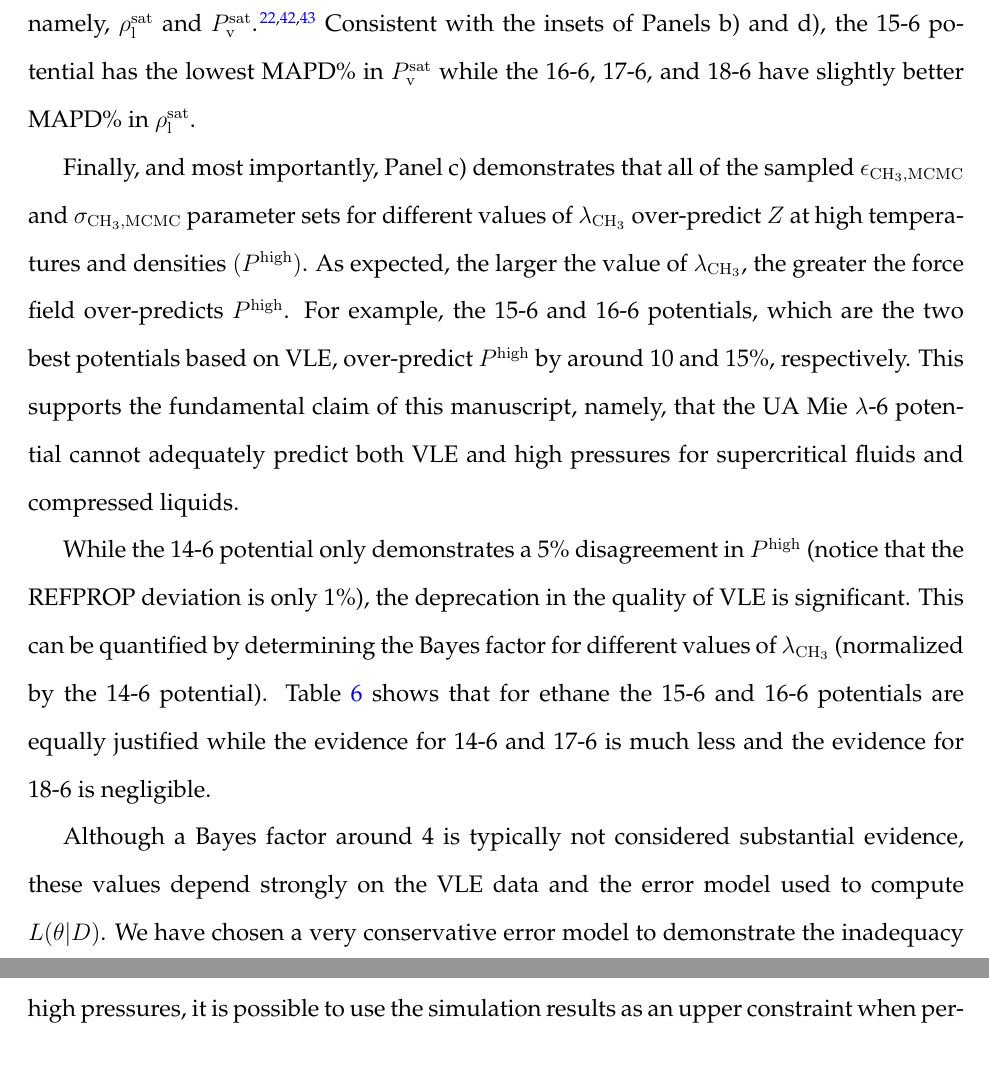
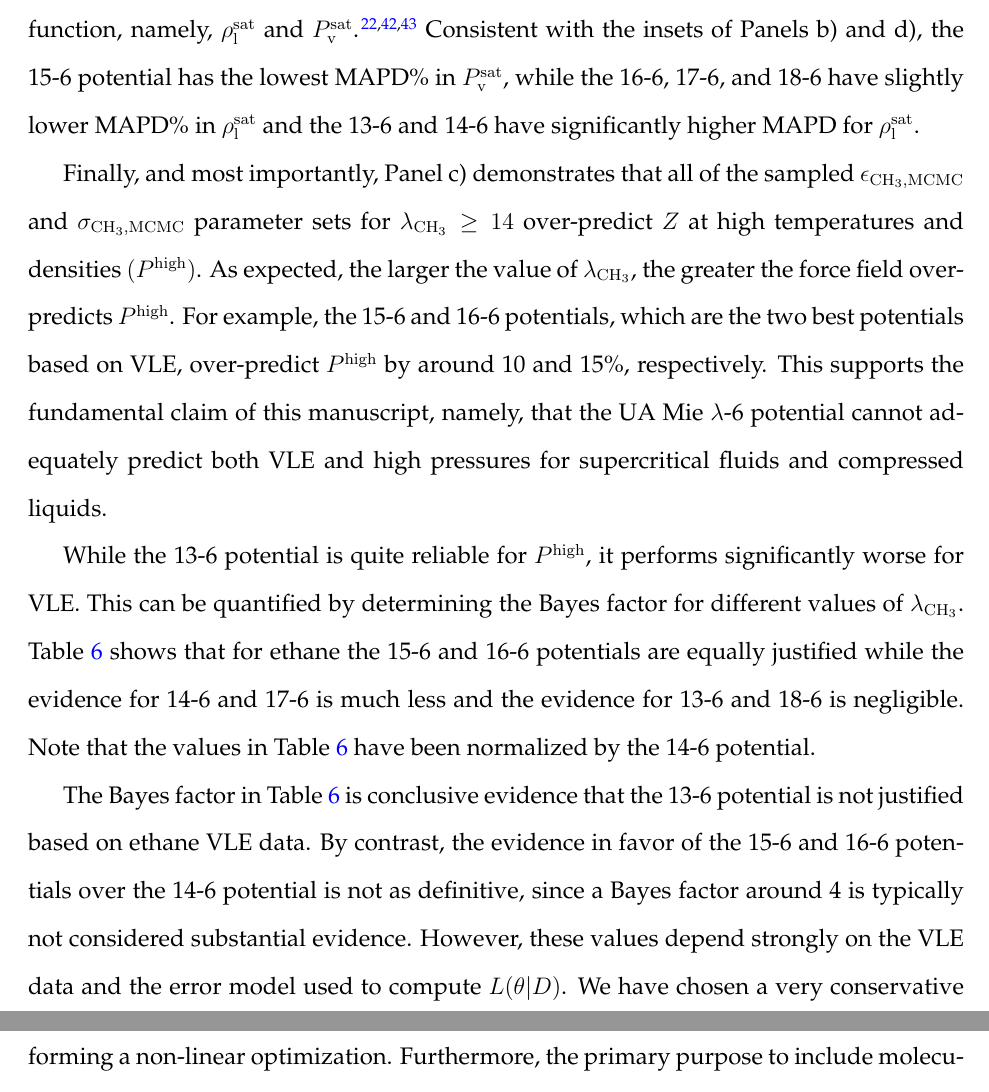
Before and after one commit to ramess101/Postdoc_3, a LaTeX paper (VLE_PVT_UA_Mie_manuscript.tex): two parts of pages 28 and 31 of 38 before the commit and two parts of pages 28 and 32 of 38 after it, joined at a grey line, cut so that both start at the same text. The pictures show the PDF file VLE_PVT_UA_Mie_manuscript.pdf that the author committed with the source.

Commit message:
Included results for the 13-6 potential.

```diff
--- a/VLE_PVT_UA_Mie_manuscript.tex
+++ b/VLE_PVT_UA_Mie_manuscript.tex
@@ -434,7 +434,7 @@ where $u^{\rm bend}$ is the bending energy, $\theta$ is the instantaneous bond a
 \begin{equation*}
 u^{\rm tors} = c_1 [1+\cos{\phi}] + c_2 [1-\cos{2\phi}] + c_3 [1+\cos{3\phi}]
 \end{equation*}
-where $u^{\rm tors}$ is the torsional energy, $\phi$ is the dihedral angle and $c_i$ are the Fourier constants. The equilibrium bond angles and torsional parameters are found in Tables \ref{tab:angles}-\ref{tab:torsions}, respectively. Note that the Errington $c_i$ values for CH$_x$-CH$_2$-CH$_2$-CH$_y$ are twice those reported in Table \ref{tab:torsions}.
+where $u^{\rm tors}$ is the torsional energy, $\phi$ is the dihedral angle and $c_i$ are the Fourier constants. The equilibrium bond angles and torsional parameters are found in Tables \ref{tab:angles}-\ref{tab:torsions}, respectively. Note that the Errington $c_i$ values for CH$_x$-CH$_2$-CH$_2$-CH$_y$ are a factor of two less than those reported in Table \ref{tab:torsions}.
 
 \begin{table}[h!]
 	\caption{Equilibrium bond angles $(\theta_0)$. $x$ and $y$ are values between 0-3.} \label{tab:angles}
@@ -925,26 +925,29 @@ The error model for $\rho_{\rm l}^{\rm sat}$ estimates $u_{\rm c}$ to be 0.15\%
 %Combine these into one figure
 %Figure: CH2 uncertainties. Panel a) 16-6 Panel b) 14-6
 
-The Bayesian inference analysis for CH$_3$ and CH$_2$ sites is performed sequentially. Specifically, rather than sampling from a four-dimensional parameter space (i.e. $\epsilon_{\rm CH_3}$, $\epsilon_{\rm CH_2}$, $\sigma_{\rm CH_3}$, and $\sigma_{\rm CH_2}$ for a given value of $\lambda_{\rm CH_3}$ and $\lambda_{\rm CH_2}$), we implement a sequential two-dimensional approach by assuming the CH$_3$ parameters from ethane are transferable to propane, \textit{n}-butane, and \textit{n}-octane. As mentioned in Section \ref{Force Field}, it is common to limit $\lambda$ to integer values. Due to the strong correlation between $\epsilon$ and $\lambda$, advanced sampling methods would be required to achieve good acceptance ratios when sampling from discrete values of $\lambda$. For this reason, we perform several independent MCMC runs using fixed values of $\lambda$. This approach is computationally more efficient since we are only concerned with a few values of $\lambda$ (i.e. 12-18).
+The Bayesian inference analysis for CH$_3$ and CH$_2$ sites is performed sequentially. Specifically, rather than sampling from a four-dimensional parameter space (i.e. $\epsilon_{\rm CH_3}$, $\epsilon_{\rm CH_2}$, $\sigma_{\rm CH_3}$, and $\sigma_{\rm CH_2}$ for a given value of $\lambda_{\rm CH_3}$ and $\lambda_{\rm CH_2}$), we implement a sequential two-dimensional approach by assuming the CH$_3$ parameters from ethane are transferable to propane, \textit{n}-butane, and \textit{n}-octane. As mentioned in Section \ref{Force Field}, it is common to limit $\lambda$ to integer values. Due to the strong correlation between $\epsilon$ and $\lambda$, advanced sampling methods would be required to achieve good acceptance ratios when sampling from discrete values of $\lambda$. For this reason, we perform several independent MCMC runs using fixed values of $\lambda$. This approach is computationally more efficient since we are only concerned with a few values of $\lambda$ (i.e. $12$-$18$).
 
 \subsection{Ethane} \label{Ethane}
 
-Figure \ref{fig:MCMC_Mie_14_15_16_17_18_ethane} presents the MCMC results for ethane with $\lambda_{\rm CH_3} =14$-$18$. Panel a) plots the MCMC sampled parameter sets for different values of $\lambda_{\rm CH_3}$ ($\epsilon_{\rm CH_3, MCMC}$ and $\sigma_{\rm CH_3, MCMC}$). The inset of Panel a) plots the mean absolute percent deviation (MAPD\%) of the MCMC predicted VLE properties ($\rho_{\rm l, MCMC}^{\rm sat}$ and $P_{\rm v, MCMC}^{\rm sat}$). Panels b) and d) plot the percent deviation from REFPROP correlations for $\rho_{\rm l, MCMC}^{\rm sat}$ and $P_{\rm v, MCMC}^{\rm sat}$, respectively. Specifically, the upper and lower lines correspond to the uncertainty for each $\lambda$, which are determined at the 95\% credible level. The insets of Panels b) and d) are histograms of the MAPD\% in $\rho_{\rm l, MCMC}^{\rm sat}$ and $P_{\rm v, MCMC}^{\rm sat}$, respectively. Panel c) plots $Z$ with respect to inverse temperature for the two highest isochores $(\rho_0$ and $\rho_1$ in Panel a) of Figure \ref{fig:IC_normal_alkanes}). The inset of Panel c) plots the distribution of average deviation (AD\%) in pressure for the two highest densities along the supercritical isotherm $(P^{\rm high})$. The AD\% is chosen to demonstrate the positive bias in $P^{\rm high}$, while the MAPD\% is used when quantifying the goodness of fit in VLE data.
+Figure \ref{fig:MCMC_Mie_13_14_15_16_17_18_ethane} presents the MCMC results for ethane with $\lambda_{\rm CH_3} =13$-$18$. Panel a) plots the MCMC sampled parameter sets for different values of $\lambda_{\rm CH_3}$ ($\epsilon_{\rm CH_3, MCMC}$ and $\sigma_{\rm CH_3, MCMC}$). The inset of Panel a) plots the mean absolute percent deviation (MAPD\%) of the MCMC predicted VLE properties ($\rho_{\rm l, MCMC}^{\rm sat}$ and $P_{\rm v, MCMC}^{\rm sat}$). Panels b) and d) plot the percent deviation from REFPROP correlations for $\rho_{\rm l, MCMC}^{\rm sat}$ and $P_{\rm v, MCMC}^{\rm sat}$, respectively. Specifically, the upper and lower lines correspond to the uncertainty for each $\lambda$, which are determined at the 95\% credible level. The insets of Panels b) and d) are histograms of the MAPD\% in $\rho_{\rm l, MCMC}^{\rm sat}$ and $P_{\rm v, MCMC}^{\rm sat}$, respectively. Panel c) plots $Z$ with respect to inverse temperature for the two highest isochores $(\rho_0$ and $\rho_1$ in Panel a) of Figure \ref{fig:IC_normal_alkanes}). The inset of Panel c) plots the distribution of average deviation (AD\%) in pressure for the two highest densities along the supercritical isotherm $(P^{\rm high})$. The AD\% is chosen to demonstrate the positive bias in $P^{\rm high}$, while the MAPD\% is used when quantifying the goodness of fit in VLE data.
 
 %Panel a) plots the MCMC sampled $\epsilon_{\rm CH_2}$ and $\sigma_{\rm CH_2}$ parameter sets for the different values of $\lambda_{\rm CH_3}$. The inset of Panel a) plots the AD\% of $\rho_{\rm l, MCMC}^{\rm sat}$ and $P_{\rm v, MCMC}^{\rm sat}$. Panels b) and d) plot the percent deviation from REFPROP correlations for $\rho_{\rm l, MCMC}^{\rm sat}$ and $P_{\rm v, MCMC}^{\rm sat}$, respectively. The insets of Panels b) and d) are histograms of the MCMC sampled distribution of AD\% for $\rho_{\rm l, MCMC}^{\rm sat}$ and $P_{\rm v, MCMC}^{\rm sat}$, respectively. Panel c) plots $Z$ with respect to inverse temperature for the two highest isochores $(\rho_0$ and $\rho_1$ in Panel a) of Figure \ref{fig:IC_normal_alkanes}). The inset of Panel c) plots the distribution of AD\% in pressure for the two highest densities along the supercritical isotherm $(P^{\rm high})$.
 
 \begin{figure}[htb!]
 	\centering
-	\includegraphics[width=6.4in]{MCMC_Mie_14_15_16_17_18_ethane}
+	\includegraphics[width=6.4in]{MCMC_Mie_13_14_15_16_17_18_ethane}
 	\caption{MCMC results confirm that the UA Mie $\lambda$-6 potential cannot adequately predict both VLE and high pressures for supercritical fluids and compressed liquids. Potoff parameter set is provided in Panel a) as a reference for $\lambda_{\rm CH_3} = 16$. REFPROP uncertainty in $P^{\rm high}$ is $\pm 1$\%. Experimental data used to compute the likelihood are included in Panels b) and d) as black dots.}
-	\label{fig:MCMC_Mie_14_15_16_17_18_ethane}
+	\label{fig:MCMC_Mie_13_14_15_16_17_18_ethane}
 \end{figure}
 
-Panel a) in Figure \ref{fig:MCMC_Mie_14_15_16_17_18_ethane} demonstrates that $\epsilon_{\rm CH_3}$ depends more strongly than $\sigma_{\rm CH_3}$ on $\lambda_{\rm CH_3}$. Panel b) with the corresponding inset demonstrates that the best prediction of $\rho_{\rm l}^{\rm sat}$ is obtained for higher values of $\lambda_{\rm CH_3}$. Panel d) demonstrates that the 14-6 and 18-6 potentials over- and under-predict $P_{\rm v}^{\rm sat}$ at low temperatures, respectively, while the 15-6 potential has the least amount of bias and the lowest AD\% in $P_{\rm v}^{\rm sat}$ (see inset). The inset of Panel a), helps to visualize the overall performance of different values of $\lambda_{\rm CH_3}$. Notice the Pareto front (i.e. the trade-off) between the two properties included in the objective function, namely, $\rho_{\rm l}^{\rm sat}$ and $P_{\rm v}^{\rm sat}$ \cite{Pareto_Deriv,Pareto_LJPQ,Pareto_ST}. Consistent with the insets of Panels b) and d), the 15-6 potential has the lowest MAPD\% in $P_{\rm v}^{\rm sat}$ while the 16-6, 17-6, and 18-6 have slightly better MAPD\% in $\rho_{\rm l}^{\rm sat}$.
+Panel a) in Figure \ref{fig:MCMC_Mie_13_14_15_16_17_18_ethane} demonstrates that $\epsilon_{\rm CH_3}$ depends more strongly than $\sigma_{\rm CH_3}$ on $\lambda_{\rm CH_3}$. Panel b) with the corresponding inset demonstrates that the best prediction of $\rho_{\rm l}^{\rm sat}$ is obtained for higher values of $\lambda_{\rm CH_3}$. Panel d) demonstrates that potentials with $\lambda < 15$ and $\lambda>16$ over- and under-predict $P_{\rm v}^{\rm sat}$ at low temperatures, respectively, while the 15-6 potential has the least amount of bias and the lowest AD\% in $P_{\rm v}^{\rm sat}$ (see inset). The inset of Panel a), helps to visualize the overall performance of different values of $\lambda_{\rm CH_3}$. Notice the Pareto front (i.e. the trade-off) between the two properties included in the objective function, namely, $\rho_{\rm l}^{\rm sat}$ and $P_{\rm v}^{\rm sat}$ \cite{Pareto_Deriv,Pareto_LJPQ,Pareto_ST}. Consistent with the insets of Panels b) and d), the 15-6 potential has the lowest MAPD\% in $P_{\rm v}^{\rm sat}$, while the 16-6, 17-6, and 18-6 have slightly lower MAPD\% in $\rho_{\rm l}^{\rm sat}$ and the 13-6 and 14-6 have significantly higher MAPD for $\rho_{\rm l}^{\rm sat}$.
 
-Finally, and most importantly, Panel c) demonstrates that all of the sampled $\epsilon_{\rm CH_3, MCMC}$ and $\sigma_{\rm CH_3, MCMC}$ parameter sets for different values of $\lambda_{\rm CH_3}$ over-predict $Z$ at high temperatures and densities $(P^{\rm high})$. As expected, the larger the value of $\lambda_{\rm CH_3}$, the greater the force field over-predicts $P^{\rm high}$. For example, the 15-6 and 16-6 potentials, which are the two best potentials based on VLE, over-predict $P^{\rm high}$ by around 10 and 15\%, respectively. This supports the fundamental claim of this manuscript, namely, that the UA Mie $\lambda$-6 potential cannot adequately predict both VLE and high pressures for supercritical fluids and compressed liquids.
+Finally, and most importantly, Panel c) demonstrates that all of the sampled $\epsilon_{\rm CH_3, MCMC}$ and $\sigma_{\rm CH_3, MCMC}$ parameter sets for $\lambda_{\rm CH_3} \ge 14$ over-predict $Z$ at high temperatures and densities $(P^{\rm high})$. As expected, the larger the value of $\lambda_{\rm CH_3}$, the greater the force field over-predicts $P^{\rm high}$. For example, the 15-6 and 16-6 potentials, which are the two best potentials based on VLE, over-predict $P^{\rm high}$ by around 10 and 15\%, respectively. This supports the fundamental claim of this manuscript, namely, that the UA Mie $\lambda$-6 potential cannot adequately predict both VLE and high pressures for supercritical fluids and compressed liquids.
 
-While the 14-6 potential only demonstrates a 5\% disagreement in $P^{\rm high}$ (notice that the REFPROP deviation is only 1\%), the deprecation in the quality of VLE is significant. This can be quantified by determining the Bayes factor for different values of $\lambda_{\rm CH_3}$ (normalized by the 14-6 potential). Table \ref{tab:Bayes_Factors} shows that for ethane the 15-6 and 16-6 potentials are equally justified while the evidence for 14-6 and 17-6 is much less and the evidence for 18-6 is negligible.
+While the 13-6 potential is quite reliable for $P^{\rm high}$, it performs significantly worse for VLE. This can be quantified by determining the Bayes factor for different values of $\lambda_{\rm CH_3}$. Table \ref{tab:Bayes_Factors} shows that for ethane the 15-6 and 16-6 potentials are equally justified while the evidence for 14-6 and 17-6 is much less and the evidence for 13-6 and 18-6 is negligible. Note that the values in Table \ref{tab:Bayes_Factors} have been normalized by the 14-6 potential.
+
+% The same is true for the 14-6 potential, which has a 5 AD\% in $P^{\rm high}$
+%While the 14-6 potential only demonstrates a 5\% disagreement in $P^{\rm high}$ (notice that the REFPROP deviation is only 1\%), the deprecation in the quality of VLE is significant. This can be quantified by determining the Bayes factor for different values of $\lambda_{\rm CH_3}$ (normalized by the 14-6 potential). Table \ref{tab:Bayes_Factors} shows that for ethane the 15-6 and 16-6 potentials are equally justified while the evidence for 14-6 and 17-6 is much less and the evidence for 18-6 is negligible.
 
 %\begin{figure}[htb!]
 %	\centering
@@ -973,3 +983,6 @@ Although a Bayes factor around 4 is typically not considered substantial evidenc
+The Bayes factor in Table \ref{tab:Bayes_Factors} is conclusive evidence that the 13-6 potential is not justified based on ethane VLE data. By contrast, the evidence in favor of the 15-6 and 16-6 potentials over the 14-6 potential is not as definitive, since a Bayes factor around 4 is typically not considered substantial evidence. However, these values depend strongly on the VLE data and the error model used to compute $L(\theta|D)$. We have chosen a very conservative error model to demonstrate the inadequacy in predicting $P^{\rm high}$ (see Section \ref{Surrogate Model}). However, a less conservative error model would provide more convincing evidence for the $\lambda$ Bayes factors. Also, recall that ITIC is limited to $T^{\rm sat} < 0.85 T_c$. Therefore, it is possible that the optimal value of $\lambda_{\rm CH_3}$ could be deduced (i.e. larger Bayes factors) if higher temperature VLE data were included (say from 260-290 K). Based on the observed bias in $\rho_{\rm l}^{\rm sat}$ at higher temperatures (240-260 K) for the 14-6 potential, it appears that higher temperature data would strengthen the evidence that the 14-6 potential is not suitable for VLE. It is unclear whether higher temperature data would support the 15-6 or 16-6 potential, likely the optimal $\lambda_{\rm CH_3}$ value is some fraction between 15 and 16. In order to include VLE data from $0.85 T_c < T^{\rm sat} < 0.95 T_c$, we are working on implementing MBAR with GCMC.
+
+%While a Bayes factor around 4 is typically not considered substantial evidence, these values depend strongly on the VLE data and the error model used to compute $L(\theta|D)$. We have chosen a very conservative error model to demonstrate the inadequacy in predicting $P^{\rm high}$ (see Section \ref{Surrogate Model}). However, a less conservative error model would provide more convincing evidence for the $\lambda$ Bayes factors. Also, recall that ITIC is limited to $T^{\rm sat} < 0.85 T_c$. Therefore, it is possible that the optimal value of $\lambda_{\rm CH_3}$ could be deduced (i.e. larger Bayes factors) if higher temperature VLE data were included (say from 260-290 K). Based on the observed bias in $\rho_{\rm l}^{\rm sat}$ at higher temperatures (240-260 K) for the 14-6 potential, it appears that higher temperature data would strengthen the evidence that the 14-6 potential is not suitable for VLE. It is unclear whether higher temperature data would support the 15-6 or 16-6 potential, likely the optimal $\lambda_{\rm CH_3}$ value is some fraction between 15 and 16. In order to include VLE data from $0.85 T_c < T^{\rm sat} < 0.95 T_c$, we are working on implementing MBAR with GCMC.
 
 \subsection{Larger \textit{n}-alkanes} \label{Larger_nalkanes}
 
```
Also changed, not shown: VLE_PVT_UA_Mie_manuscript.pdf, figures/MCMC_Mie_13_14_15_16_17_18_ethane.pdf (added), VLE_PVT_UA_Mie_manuscript.tex (21 more changed lines), 3 other files.
